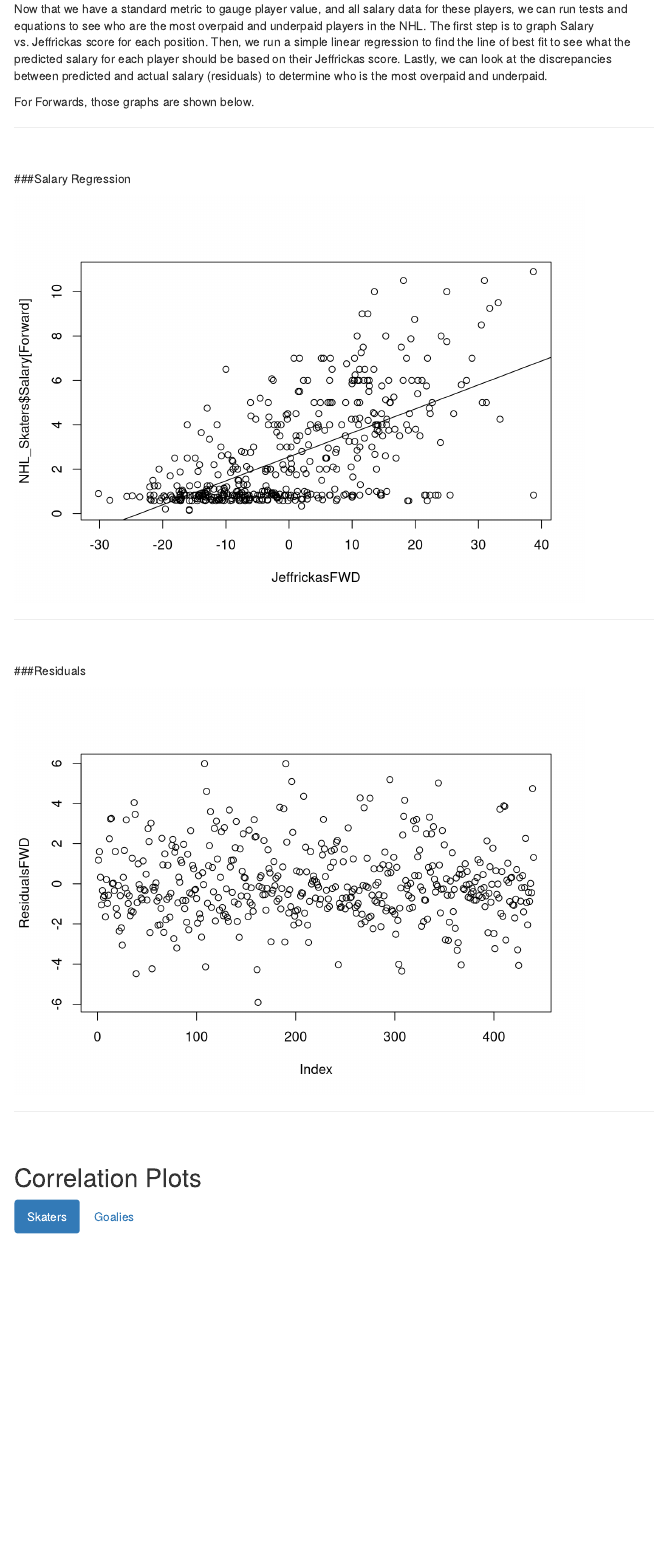
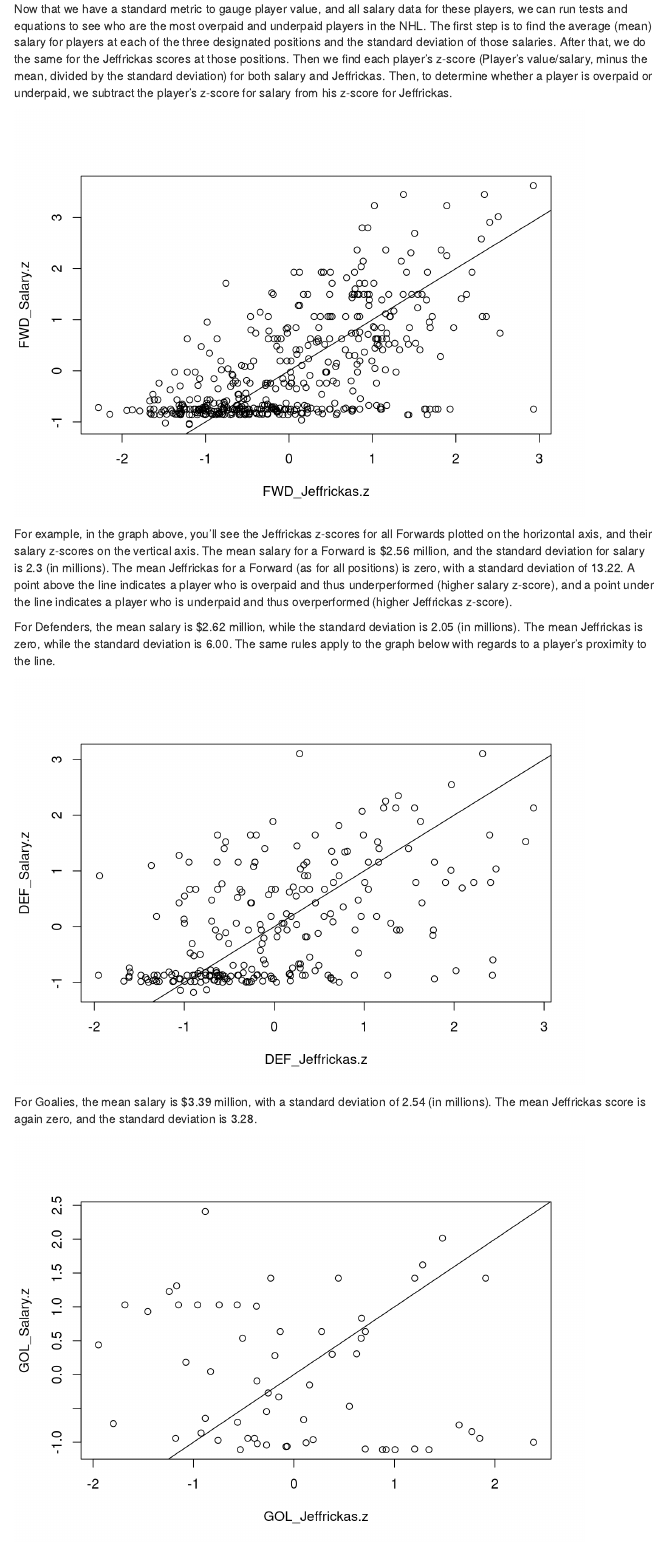
Before and after one commit to dannyj4/Stat370server, an R Markdown document (MoneyPuck.Rmd): the page in a window 1100 px wide, from 10440 px down. Rendered offline with R 4.5, knitr and Pandoc, with nearby package versions; menus at the side of the page are left out.

Commit message:
Add files via upload

````diff
--- a/MoneyPuck.Rmd
+++ b/MoneyPuck.Rmd
@@ -933,32 +946,36 @@ The results for Goalie suggest two things. The first is that there are quite a f
 
 ##Most (and Least) Bang for Their Puck {.tabset .tabset-fade .tabset-pills}
 
-Now that we have a standard metric to gauge player value, and all salary data for these players, we can run tests and equations to see who are the most overpaid and underpaid players in the NHL. The first step is to graph Salary vs. Jeffrickas score for each position. Then, we run a simple linear regression to find the line of best fit to see what the predicted salary for each player should be based on their Jeffrickas score. Lastly, we can look at the discrepancies between predicted and actual salary (residuals) to determine who is the most overpaid and underpaid.
+Now that we have a standard metric to gauge player value, and all salary data for these players, we can run tests and equations to see who are the most overpaid and underpaid players in the NHL. The first step is to find the average (mean) salary for players at each of the three designated positions and the standard deviation of those salaries. After that, we do the same for the Jeffrickas scores at those positions. Then we find each player's z-score (Player's value/salary, minus the mean, divided by the standard deviation) for both salary and Jeffrickas. Then, to determine whether a player is overpaid or underpaid, we subtract the player's z-score for salary from his z-score for Jeffrickas.
 
-For Forwards, those graphs are shown below.
-
-***
-
-<br>
-
-###Salary Regression
 ```{r, comment = NA, null_prefix=TRUE}
 
-plot(NHL_Skaters$Salary[Forward]~JeffrickasFWD)
-abline(lm(NHL_Skaters$Salary[Forward]~JeffrickasFWD))
+plot(FWD_Jeffrickas.z, FWD_Salary.z, 'p')
+lines(linear)
 
 ```
 
-***
+For example, in the graph above, you'll see the Jeffrickas z-scores for all Forwards plotted on the horizontal axis, and their salary z-scores on the vertical axis. The mean salary for a Forward is $2.56 million, and the standard deviation for salary is 2.3 (in millions). The mean Jeffrickas for a Forward (as for all positions) is zero, with a standard deviation of 13.22. A point above the line indicates a player who is overpaid and thus underperformed (higher salary z-score), and a point under the line indicates a player who is underpaid and thus overperformed (higher Jeffrickas z-score).
 
-<br>
+For Defenders, the mean salary is $2.62 million, while the standard deviation is 2.05 (in millions). The mean Jeffrickas is zero, while the standard deviation is 6.00. The same rules apply to the graph below with regards to a player's proximity to the line.
 
-###Residuals
 ```{r, comment = NA, null_prefix=TRUE}
 
-plot(ResidualsFWD)
+plot(DEF_Jeffrickas.z, DEF_Salary.z, 'p')
+lines(linear)
 
 ```
+
+For Goalies, the mean salary is $3.39 million, with a standard deviation of 2.54 (in millions). The mean Jeffrickas score is again zero, and the standard deviation is 3.28.
+
+```{r, comment = NA, null_prefix=TRUE}
+
+plot(GOL_Jeffrickas.z, GOL_Salary.z, 'p')
+lines(linear)
+
+```
+
+
 
 ***
 
````
Also changed, not shown: MoneyPuck.R (+13 -0 lines), MoneyPuck.Rmd (13 more changed lines).
